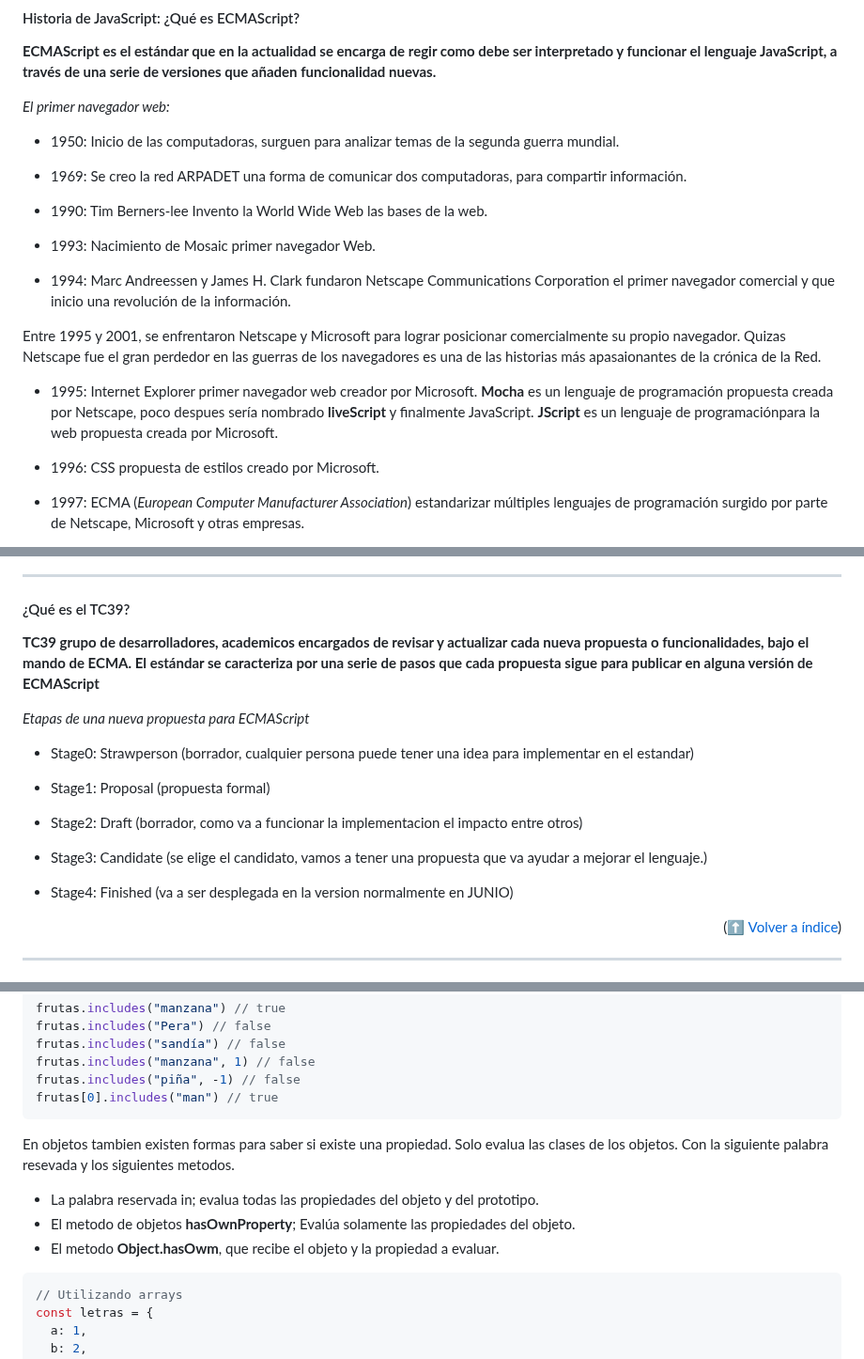
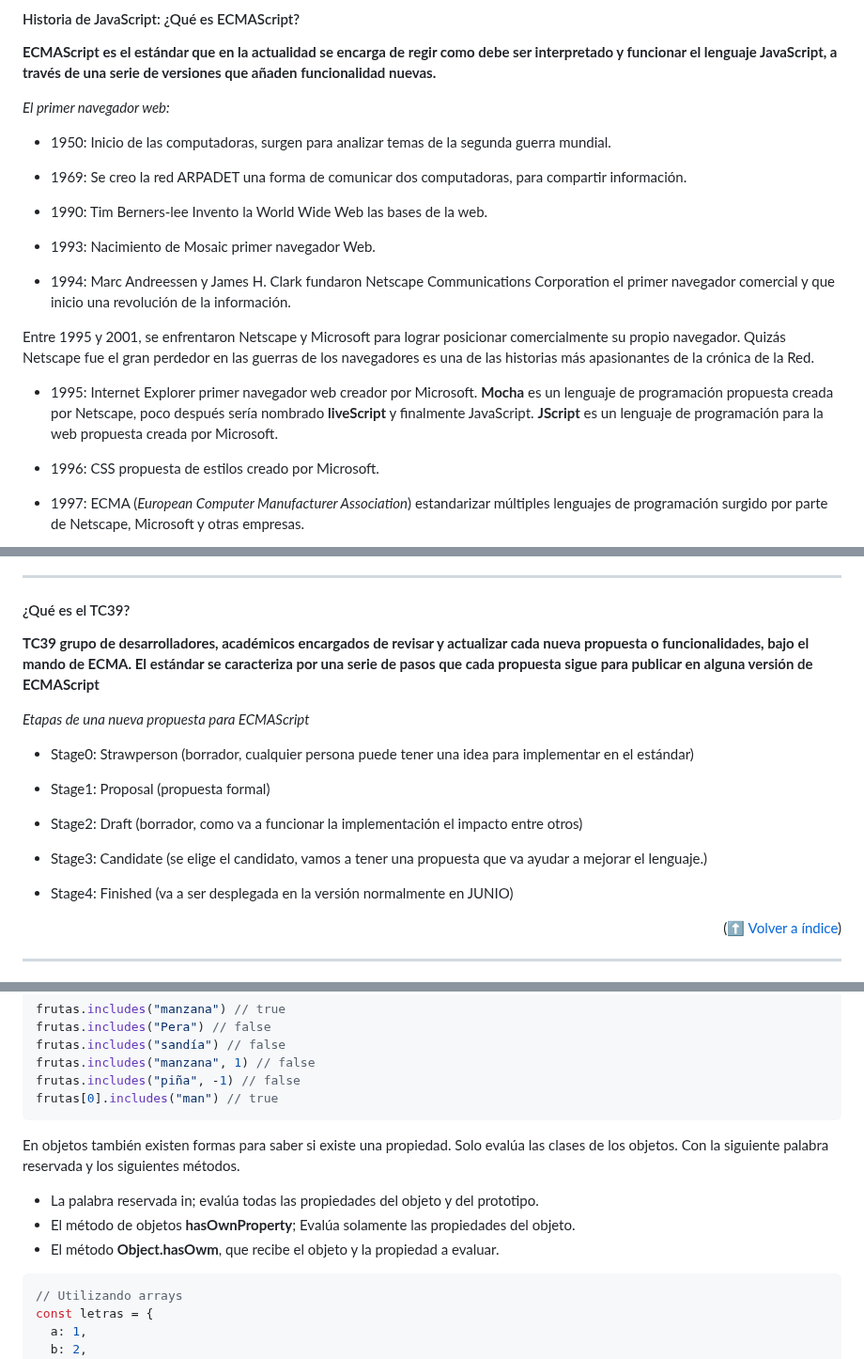
Before and after one commit to ferneynava/Curso-de-ECMAScript, a Markdown page: README.md, 3 parts joined by grey strips. Shown at 94% size. Rendered like a GitHub page.

````diff
--- a/README.md
+++ b/README.md
@@ -82,7 +82,7 @@
 **ECMAScript es el estándar que en la actualidad se encarga de regir como debe ser interpretado y funcionar el lenguaje JavaScript, a través de una serie de versiones que añaden funcionalidad nuevas.**
 
 *El primer navegador web:*
-- 1950: Inicio de las computadoras, surguen para analizar temas de la segunda guerra mundial.
+- 1950: Inicio de las computadoras, surgen para analizar temas de la segunda guerra mundial.
 
 - 1969: Se creo la red ARPADET una forma de comunicar dos computadoras, para compartir información.
 
@@ -92,9 +92,9 @@
 
 - 1994: Marc Andreessen y James H. Clark fundaron Netscape Communications Corporation el primer navegador comercial y que inicio una revolución de la información.
 
-Entre 1995 y 2001, se enfrentaron Netscape y Microsoft para lograr posicionar comercialmente su propio navegador. Quizas Netscape fue el gran perdedor en las guerras de los navegadores es una de las historias más apasaionantes de la crónica de la Red.
-
-- 1995: Internet Explorer primer navegador web creador por Microsoft. **Mocha** es un lenguaje de programación propuesta creada por Netscape, poco despues sería nombrado **liveScript** y finalmente JavaScript. **JScript** es un lenguaje de programaciónpara la web propuesta creada por Microsoft.
+Entre 1995 y 2001, se enfrentaron Netscape y Microsoft para lograr posicionar comercialmente su propio navegador. Quizás Netscape fue el gran perdedor en las guerras de los navegadores es una de las historias más apasionantes de la crónica de la Red.
+
+- 1995: Internet Explorer primer navegador web creador por Microsoft. **Mocha** es un lenguaje de programación propuesta creada por Netscape, poco después sería nombrado **liveScript** y finalmente JavaScript. **JScript** es un lenguaje de programación para la web propuesta creada por Microsoft.
 
 - 1996: CSS propuesta de estilos creado por Microsoft.
 
@@ -109,19 +109,19 @@ Entre 1995 y 2001, se enfrentaron Netscape y Microsoft para lograr posicionar co
 ---
 #### ¿Qué es el TC39?
 
-**TC39 grupo de desarrolladores, academicos encargados de revisar y actualizar cada nueva propuesta o funcionalidades, bajo el mando de ECMA. El estándar se caracteriza por una serie de pasos que cada propuesta sigue para publicar en alguna versión de ECMAScript**
+**TC39 grupo de desarrolladores, académicos encargados de revisar y actualizar cada nueva propuesta o funcionalidades, bajo el mando de ECMA. El estándar se caracteriza por una serie de pasos que cada propuesta sigue para publicar en alguna versión de ECMAScript**
 
 *Etapas de una nueva propuesta para ECMAScript*
 
-- Stage0:  Strawperson (borrador, cualquier persona puede tener una idea para implementar en el estandar)
+- Stage0:  Strawperson (borrador, cualquier persona puede tener una idea para implementar en el estándar)
 
 - Stage1: Proposal (propuesta formal)
 
-- Stage2: Draft (borrador, como va a funcionar la implementacion el impacto entre otros)
+- Stage2: Draft (borrador, como va a funcionar la implementación el impacto entre otros)
 
 - Stage3: Candidate (se elige el candidato, vamos a tener una propuesta que va ayudar a mejorar el lenguaje.)
 
-- Stage4: Finished (va a ser desplegada en la version normalmente en JUNIO)
+- Stage4: Finished (va a ser desplegada en la versión normalmente en JUNIO)
 
 <p align="right">(<a href="#índice">⬆ Volver a índice</a>)</p>
 
@@ -1095,11 +1095,11 @@ frutas.includes("piña", -1) // false
 frutas[0].includes("man") // true
 ```
 
-En objetos tambien existen formas para saber si existe una propiedad. Solo evalua las clases de los objetos. Con la siguiente palabra resevada y los siguientes metodos.
-
-- La palabra reservada in; evalua todas las propiedades del objeto y del prototipo.
-- El metodo de objetos **hasOwnProperty**; Evalúa solamente las propiedades del objeto.
-- El metodo **Object.hasOwm**, que recibe el objeto y la propiedad a evaluar.
+En objetos también existen formas para saber si existe una propiedad. Solo evalúa las clases de los objetos. Con la siguiente palabra reservada y los siguientes métodos.
+
+- La palabra reservada in; evalúa todas las propiedades del objeto y del prototipo.
+- El método de objetos **hasOwnProperty**; Evalúa solamente las propiedades del objeto.
+- El método **Object.hasOwm**, que recibe el objeto y la propiedad a evaluar.
 
 ```js
 // Utilizando arrays
````
Also changed, not shown: other parts of README.md (+28 -28 lines).
